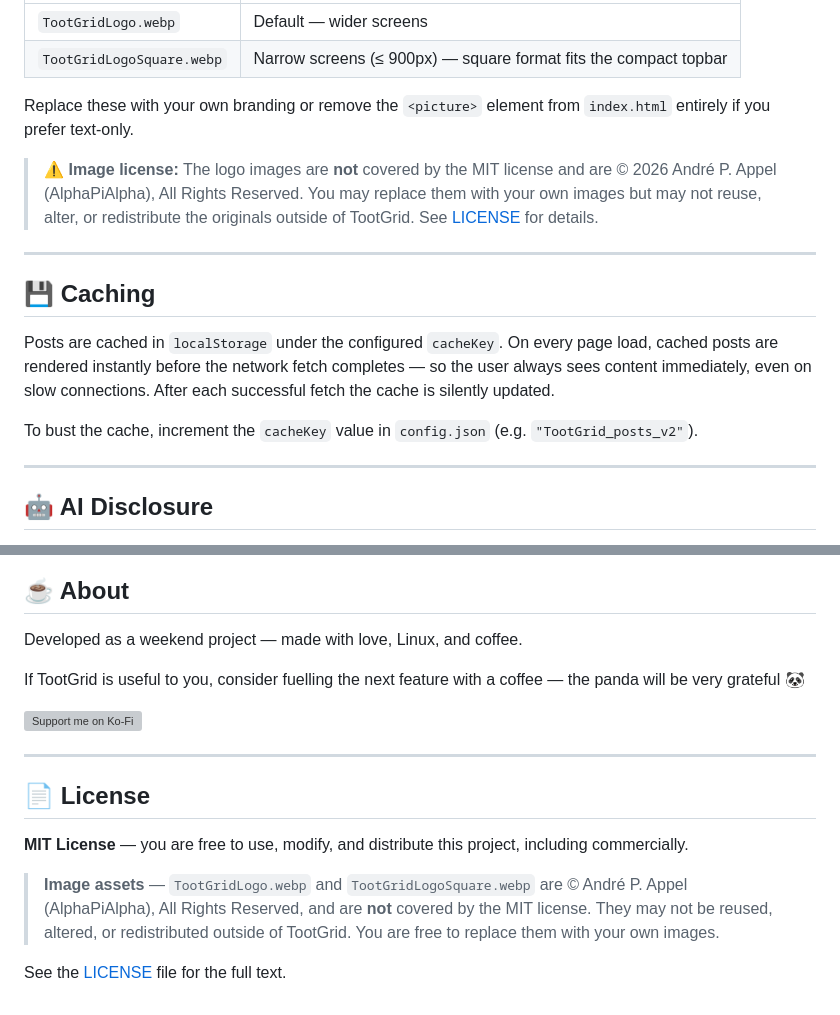
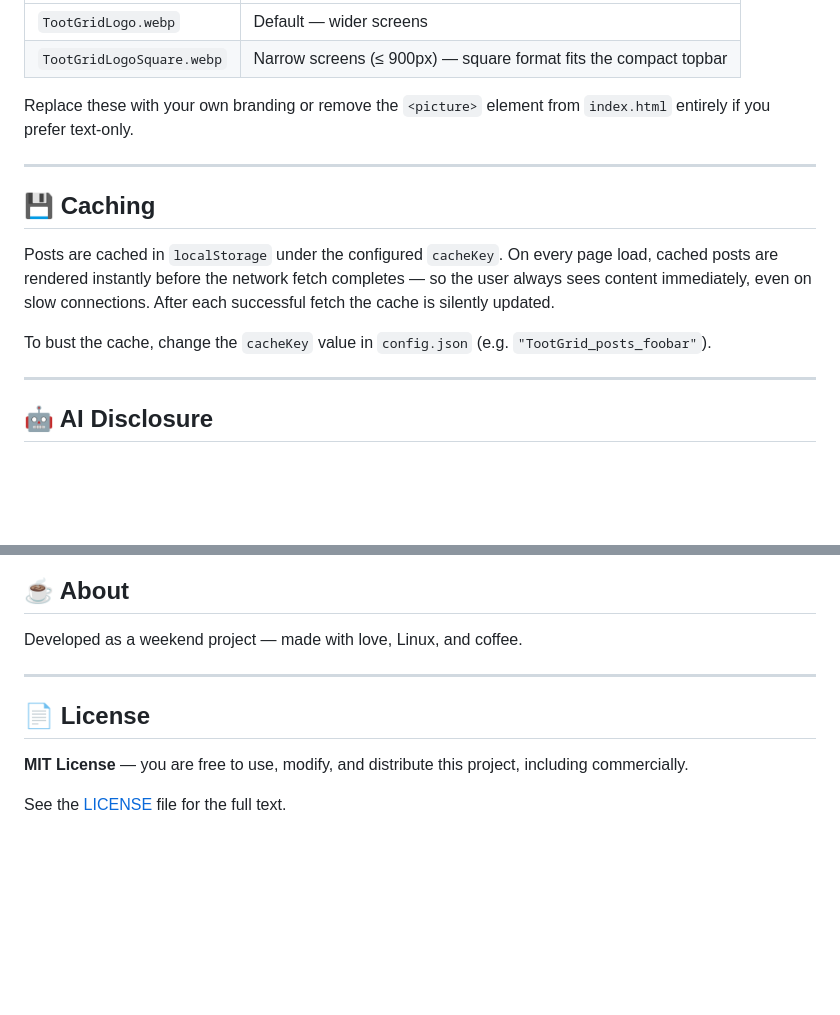
Before and after one commit to alphapialpha/TootGrid, a Markdown page: README.md, 2 parts joined by grey strips. Rendered like a GitHub page; blank space fills up the shorter version; grey boxes are pictures that could not be loaded.

```diff
--- a/README.md
+++ b/README.md
@@ -226,15 +226,13 @@ TootGrid supports two logo variants in the header:
 
 Replace these with your own branding or remove the `<picture>` element from `index.html` entirely if you prefer text-only.
 
-> ⚠️ **Image license:** The logo images are **not** covered by the MIT license and are © 2026 André P. Appel (AlphaPiAlpha), All Rights Reserved. You may replace them with your own images but may not reuse, alter, or redistribute the originals outside of TootGrid. See [LICENSE](LICENSE) for details.
-
 ---
 
 ## 💾 Caching
 
 Posts are cached in `localStorage` under the configured `cacheKey`. On every page load, cached posts are rendered instantly before the network fetch completes — so the user always sees content immediately, even on slow connections. After each successful fetch the cache is silently updated.
 
-To bust the cache, increment the `cacheKey` value in `config.json` (e.g. `"TootGrid_posts_v2"`).
+To bust the cache, change the `cacheKey` value in `config.json` (e.g. `"TootGrid_posts_foobar"`).
 
 ---
 
@@ -255,16 +253,10 @@ All design decisions, configuration architecture, feature choices, and final imp
 
 Developed as a weekend project — made with love, Linux, and coffee.
 
-If TootGrid is useful to you, consider fuelling the next feature with a coffee — the panda will be very grateful 🐼
-
-[![Support me on Ko-Fi](https://ko-fi.com/img/githubbutton_sm.svg)](https://ko-fi.com/AlphaPiAlpha)
-
 ---
 
 ## 📄 License
 
 **MIT License** — you are free to use, modify, and distribute this project, including commercially.
 
-> **Image assets** — `TootGridLogo.webp` and `TootGridLogoSquare.webp` are © André P. Appel (AlphaPiAlpha), All Rights Reserved, and are **not** covered by the MIT license. They may not be reused, altered, or redistributed outside of TootGrid. You are free to replace them with your own images.
-
 See the [LICENSE](LICENSE) file for the full text.
```
